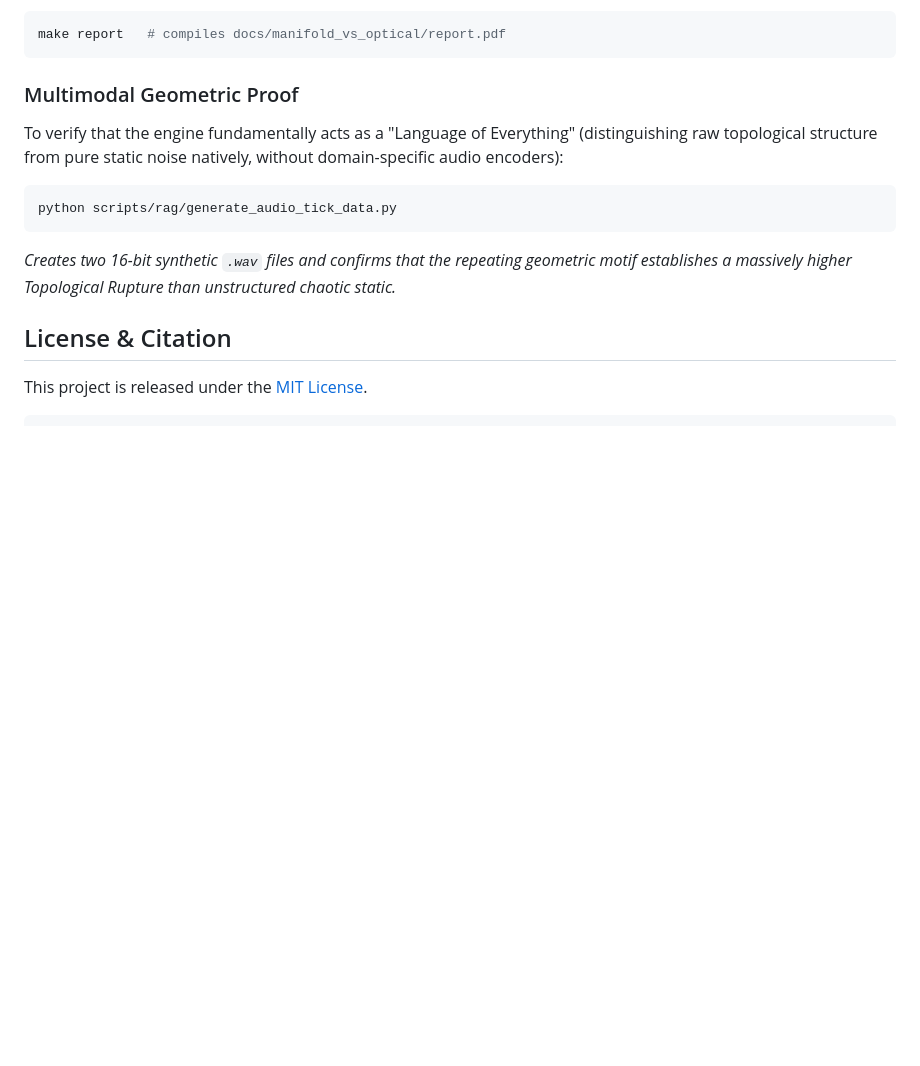
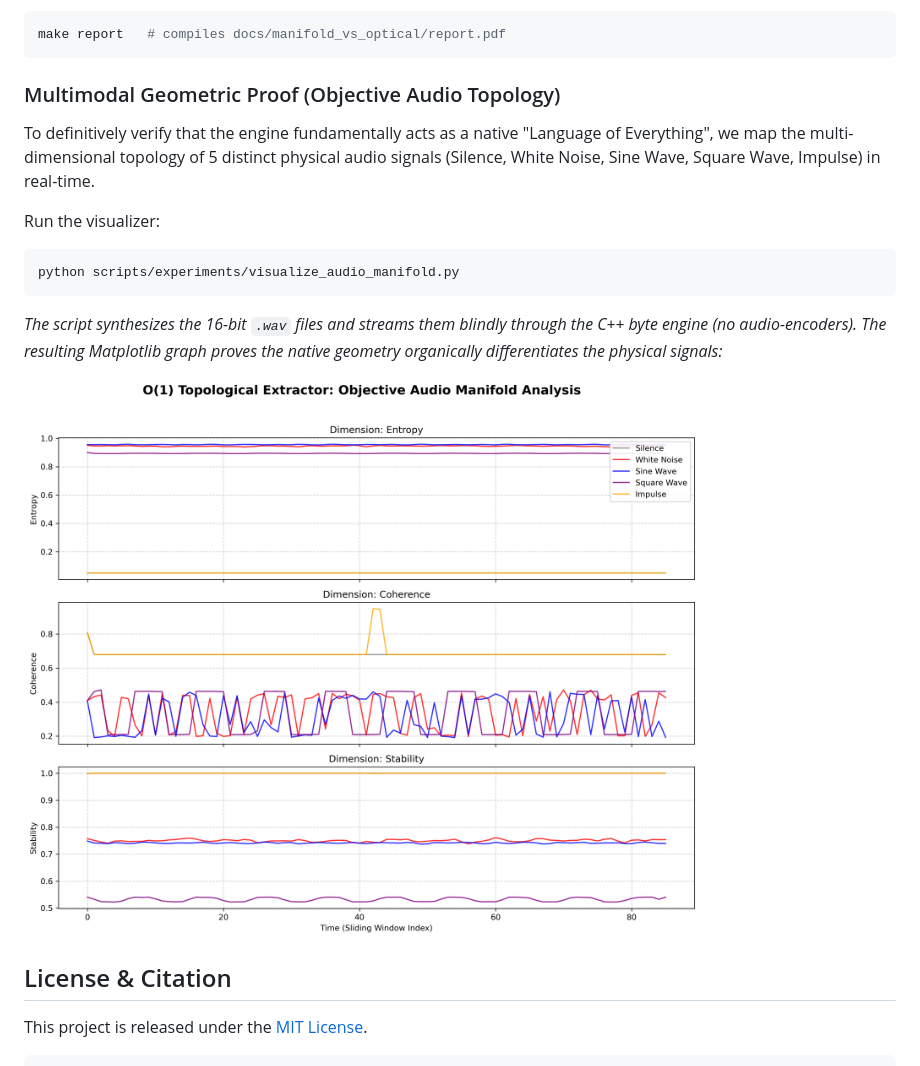
Before and after one commit to SepDynamics/structural-manifold-compression, a Markdown page: README.md, the part around the change. Drawn GitHub-style; pictures changed too: docs/assets/audio_topology.png (added); blank space fills up the shorter version.

Commit message:
feat: Introduce objective audio manifold topology visualization script and update README with the generated plot.

````diff
--- a/README.md
+++ b/README.md
@@ -80,12 +80,16 @@ The complete Mathematical Methodology, DeepSeek-OCR comparisons, and limits are
 make report   # compiles docs/manifold_vs_optical/report.pdf
 ```
 
-### Multimodal Geometric Proof
-To verify that the engine fundamentally acts as a "Language of Everything" (distinguishing raw topological structure from pure static noise natively, without domain-specific audio encoders):
+### Multimodal Geometric Proof (Objective Audio Topology)
+To definitively verify that the engine fundamentally acts as a native "Language of Everything", we map the multi-dimensional topology of 5 distinct physical audio signals (Silence, White Noise, Sine Wave, Square Wave, Impulse) in real-time.
+
+Run the visualizer:
 ```bash
-python scripts/rag/generate_audio_tick_data.py
+python scripts/experiments/visualize_audio_manifold.py
 ```
-*Creates two 16-bit synthetic `.wav` files and confirms that the repeating geometric motif establishes a massively higher Topological Rupture than unstructured chaotic static.*
+*The script synthesizes the 16-bit `.wav` files and streams them blindly through the C++ byte engine (no audio-encoders). The resulting Matplotlib graph proves the native geometry organically differentiates the physical signals:*
+
+![Objective Audio Topology Mapping](docs/assets/audio_topology.png)
 
 ## License & Citation
 
````
Also changed, not shown: 1 other file.
